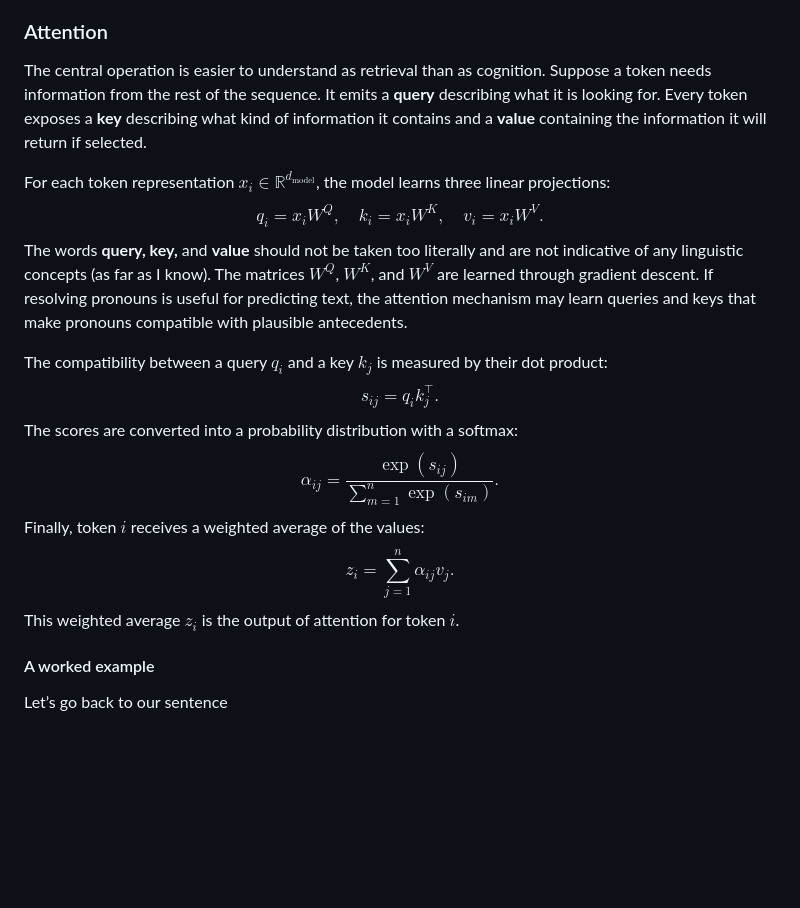
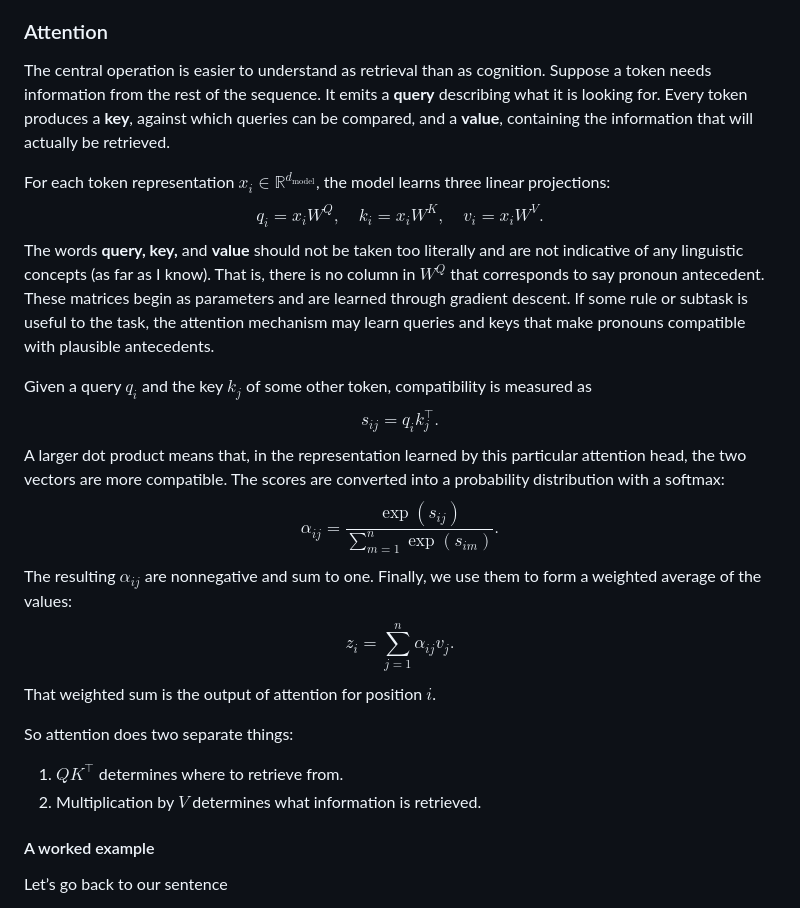
Before and after one commit to Harish-Shankar/harish-shankar.github.io, a Markdown page: posts/genealogy.md, the part around the change. GitHub-like rendering; blank space fills up the shorter version.

Commit message:
rewrote some part of the attention subsection

```diff
--- a/posts/genealogy.md
+++ b/posts/genealogy.md
@@ -31,27 +31,31 @@ When we read the word *it*, both *trophy* and *suitacse* are gramatically plausi
 The Transformer replaces this chain with direct communication. Instead of requiring information at one position to be repeatedly propagated to every position between it and its destination, self-attention permits one position to directly retrieve information from another.
 
 ### Attention
-The central operation is easier to understand as retrieval than as cognition. Suppose a token needs information from the rest of the sequence. It emits a **query** describing what it is looking for. Every token exposes a **key** describing what kind of information it contains and a **value** containing the information it will return if selected.
+The central operation is easier to understand as retrieval than as cognition. Suppose a token needs information from the rest of the sequence. It emits a **query** describing what it is looking for. Every token produces a **key**, against which queries can be compared, and a **value**, containing the information that will actually be retrieved.
 
 For each token representation $x_i \in \mathbb{R}^{d_{\text{model}}}$, the model learns three linear projections:
 $$
 	q_i = x_i W^Q, \quad k_i = x_i W^K, \quad v_i = x_i W^V.
 $$
-The words **query, key,** and **value** should not be taken too literally and are not indicative of any linguistic concepts (as far as I know). The matrices $W^Q$, $W^K$, and $W^V$ are learned through gradient descent. If resolving pronouns is useful for predicting text, the attention mechanism may learn queries and keys that make pronouns compatible with plausible antecedents.
+The words **query, key,** and **value** should not be taken too literally and are not indicative of any linguistic concepts (as far as I know). That is, there is no column in $W^Q$ that corresponds to say pronoun antecedent. These matrices begin as parameters and are learned through gradient descent. If some rule or subtask is useful to the task, the attention mechanism may learn queries and keys that make pronouns compatible with plausible antecedents.
 
-The compatibility between a query $q_i$ and a key $k_j$ is measured by their dot product:
+Given a query $q_i$ and the key $k_j$ of some other token, compatibility is measured as
 $$
 	s_{ij} = q_i k_j^\top.
 $$
-The scores are converted into a probability distribution with a softmax:
+A larger dot product means that, in the representation learned by this particular attention head, the two vectors are more compatible. The scores are converted into a probability distribution with a softmax:
 $$
 	\alpha_{ij} = \frac{\exp(s_{ij})}{\sum_{m=1}^{n} \exp(s_{im})}.
 $$
-Finally, token $i$ receives a weighted average of the values:
+The resulting $\alpha_{ij}$ are nonnegative and sum to one. Finally, we use them to form a weighted average of the values:
 $$
 	z_i = \sum_{j=1}^{n} \alpha_{ij}v_j.
 $$
-This weighted average $z_i$ is the output of attention for token $i$.
+That weighted sum is the output of attention for position $i$.
+
+So attention does two separate things:
+1. $QK^\top$ determines where to retrieve from.
+2. Multiplication by $V$ determines what information is retrieved.
 
 #### A worked example
 Let’s go back to our sentence
```
